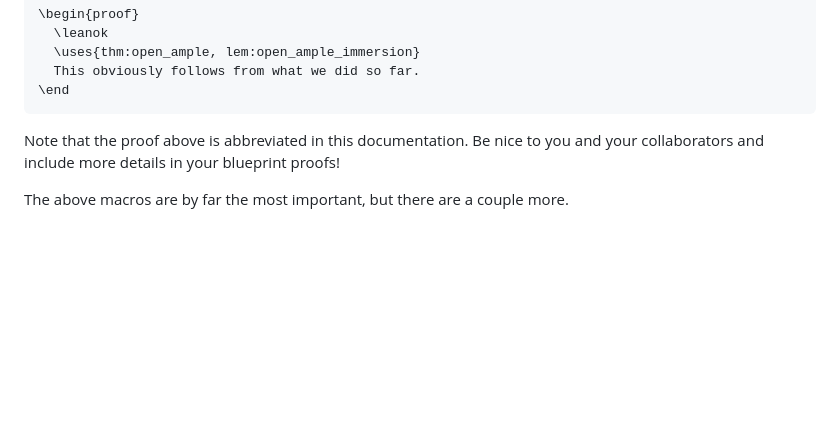
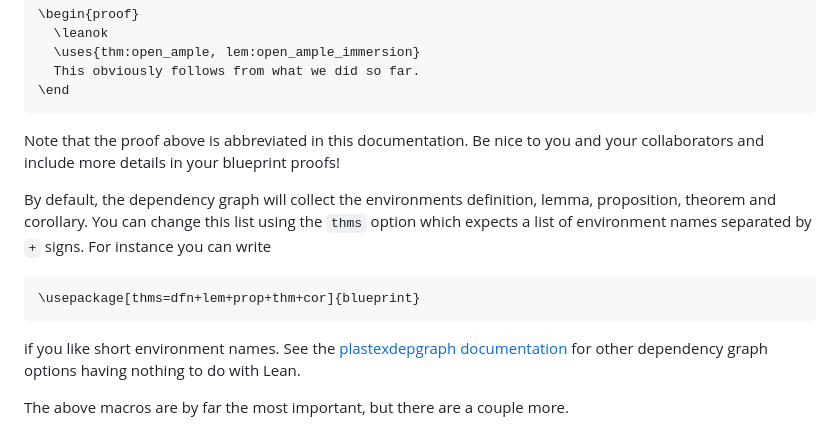
Before and after one commit to PatrickMassot/leanblueprint, a Markdown page: README.md, the part around the change. Rendered like a GitHub page; blank space fills up the shorter version.

Commit message:
Add documentation of the thms option of depgraph

````diff
--- a/README.md
+++ b/README.md
@@ -167,6 +167,18 @@ assuming the existence of a Lean declaration `sphere_eversion`.
 Note that the proof above is abbreviated in this documentation.
 Be nice to you and your collaborators and include more details in your blueprint proofs!
 
+By default, the dependency graph will collect the environments definition,
+lemma, proposition, theorem and corollary. You can change this list using the
+`thms` option which expects a list of environment names separated by `+` signs.
+For instance you can write
+```latex
+\usepackage[thms=dfn+lem+prop+thm+cor]{blueprint}
+```
+if you like short environment names. See the
+[plastexdepgraph documentation](https://github.com/PatrickMassot/plastexdepgraph/blob/master/README.md)
+for other dependency graph options having nothing to do with Lean.
+
+
 The above macros are by far the most important, but there are a couple more.
 
 * `\notready` which claims the surrounding environment is not ready to be formalized,
````
